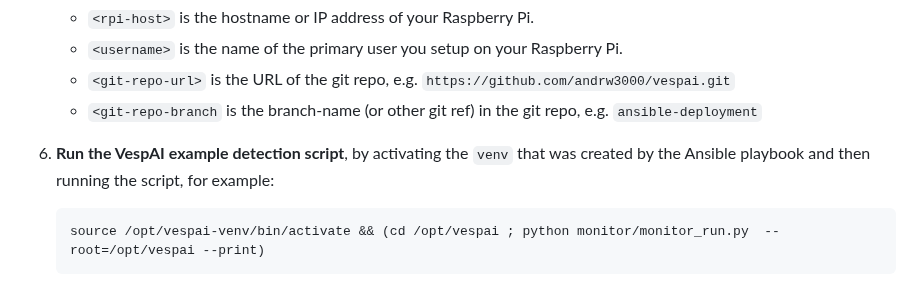
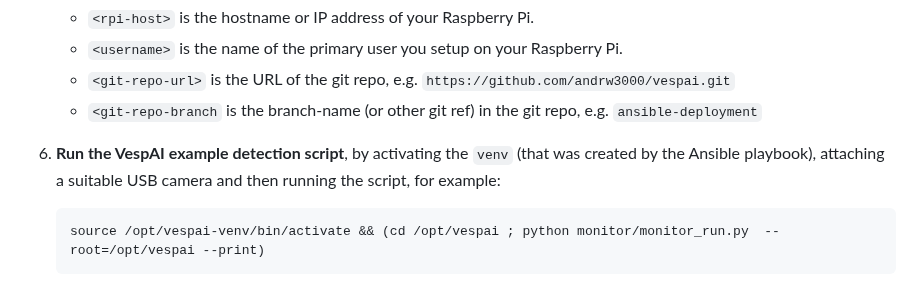
Before and after one commit to andrw3000/vespai, a Markdown page: deploy/README.md, the part around the change. Rendered like a GitHub page.

Commit message:
Markdown format tweak.

````diff
--- a/deploy/README.md
+++ b/deploy/README.md
@@ -35,7 +35,7 @@ Here are some notes on how you can get the VespAI detection running using the pr
     - `<git-repo-url>` is the URL of the git repo, e.g. `https://github.com/andrw3000/vespai.git`
     - `<git-repo-branch` is the branch-name (or other git ref) in the git repo, e.g. `ansible-deployment`
 
-  6. **Run the VespAI example detection script**, by activating the `venv` that was created by the Ansible playbook and then running the script, for example:
+  6. **Run the VespAI example detection script**, by activating the `venv` (that was created by the Ansible playbook), attaching a suitable USB camera and then running the script, for example:
 
 	  ```
 	  source /opt/vespai-venv/bin/activate && (cd /opt/vespai ; python monitor/monitor_run.py  --root=/opt/vespai --print)
````
